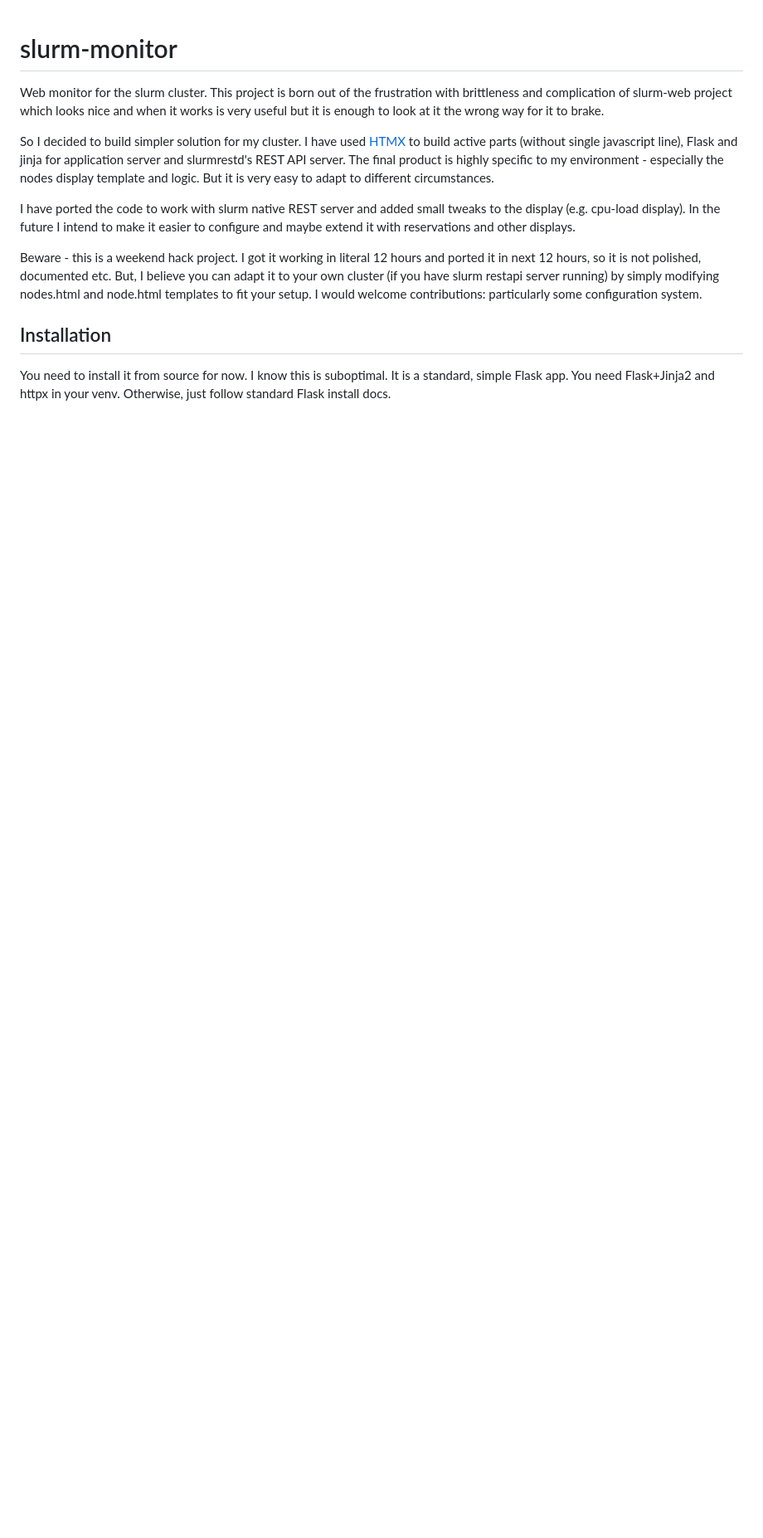
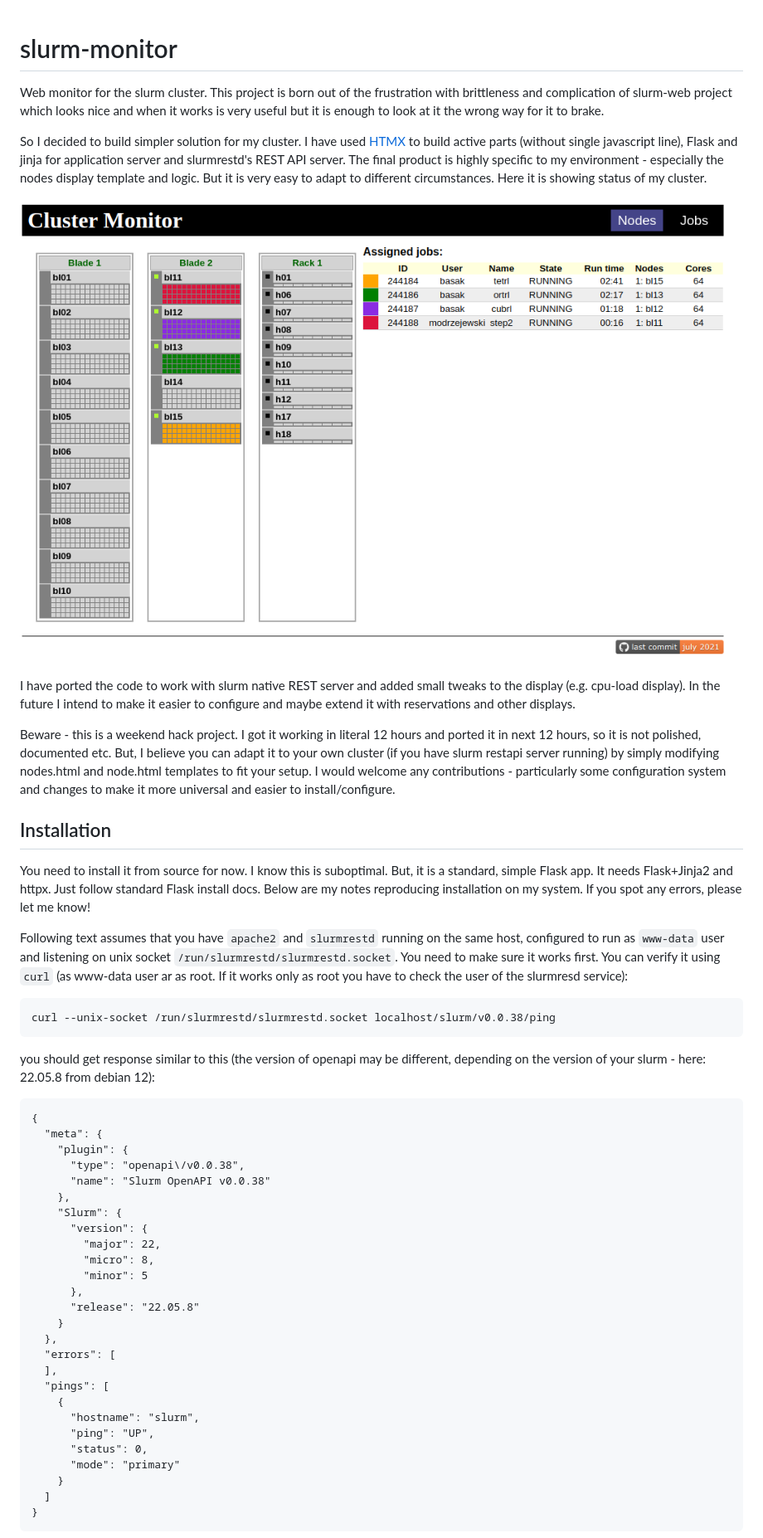
Before and after one commit to jochym/slurm-monitor, a Markdown page: README.md, the part around the change printed below. Shown: that part at 83% size. GitHub-like rendering; pictures changed too: slurm-monitor.png (added); blank space fills up the shorter version.

Commit message:
Add install instructions and screenshot.

````diff
--- a/README.md
+++ b/README.md
@@ -1,13 +1,52 @@
 # slurm-monitor
 Web monitor for the slurm cluster. This project is born out of the frustration with brittleness and complication of slurm-web project which looks nice and when it works is very useful but it is enough to look at it the wrong way for it to brake.
 
-So I decided to build simpler solution for my cluster. I have used [HTMX](http://htmx.org/) to build active parts (without single javascript line), Flask and jinja for application server and slurmrestd's REST API server. The final product is highly specific to my environment - especially the nodes display template and logic. But it is very easy to adapt to different circumstances.
+
+So I decided to build simpler solution for my cluster. I have used [HTMX](http://htmx.org/) to build active parts (without single javascript line), Flask and jinja for application server and slurmrestd's REST API server. The final product is highly specific to my environment - especially the nodes display template and logic. But it is very easy to adapt to different circumstances. Here it is showing status of my cluster.
+
+![](slurm-monitor.png)
 
 I have ported the code to work with slurm native REST server and added small tweaks to the display (e.g. cpu-load display).
 In the future I intend to make it easier to configure and maybe extend it with reservations and other displays.
 
-Beware - this is a weekend hack project. I got it working in literal 12 hours and ported it in next 12 hours, so it is not polished, documented etc. But, I believe you can adapt it to your own cluster (if you have slurm restapi server running) by simply modifying nodes.html and node.html templates to fit your setup. I would welcome contributions: particularly some configuration system.
+Beware - this is a weekend hack project. I got it working in literal 12 hours and ported it in next 12 hours, so it is not polished, documented etc. But, I believe you can adapt it to your own cluster (if you have slurm restapi server running) by simply modifying nodes.html and node.html templates to fit your setup. I would welcome any contributions - particularly some configuration system and changes to make it more universal and easier to install/configure.
 
 ## Installation
 
-You need to install it from source for now. I know this is suboptimal. It is a standard, simple Flask app. You need Flask+Jinja2 and httpx in your venv. Otherwise, just follow standard Flask install docs.
+You need to install it from source for now. I know this is suboptimal. But, it is a standard, simple Flask app. It needs Flask+Jinja2 and httpx. Just follow standard Flask install docs. Below are my notes reproducing installation on my system. If you spot any errors, please let me know!
+
+Following text assumes that you have `apache2` and `slurmrestd` running on the same host, configured to run as `www-data` user and listening on unix socket `/run/slurmrestd/slurmrestd.socket`. You need to make sure it works first. You can verify it using `curl` (as www-data user ar as root. If it works only as root you have to check the user of the slurmresd service):
+```
+curl --unix-socket /run/slurmrestd/slurmrestd.socket localhost/slurm/v0.0.38/ping
+```
+you should get response similar to this (the version of openapi may be different, depending on the version of your slurm - here: 22.05.8 from debian 12):
+```
+{
+  "meta": {
+    "plugin": {
+      "type": "openapi\/v0.0.38",
+      "name": "Slurm OpenAPI v0.0.38"
+    },
+    "Slurm": {
+      "version": {
+        "major": 22,
+        "micro": 8,
+        "minor": 5
+      },
+      "release": "22.05.8"
+    }
+  },
+  "errors": [
+  ],
+  "pings": [
+    {
+      "hostname": "slurm",
+      "ping": "UP",
+      "status": 0,
+      "mode": "primary"
+    }
+  ]
+}
+```
+
+
````
Also changed, not shown: other parts of README.md (+48 -1 lines).
